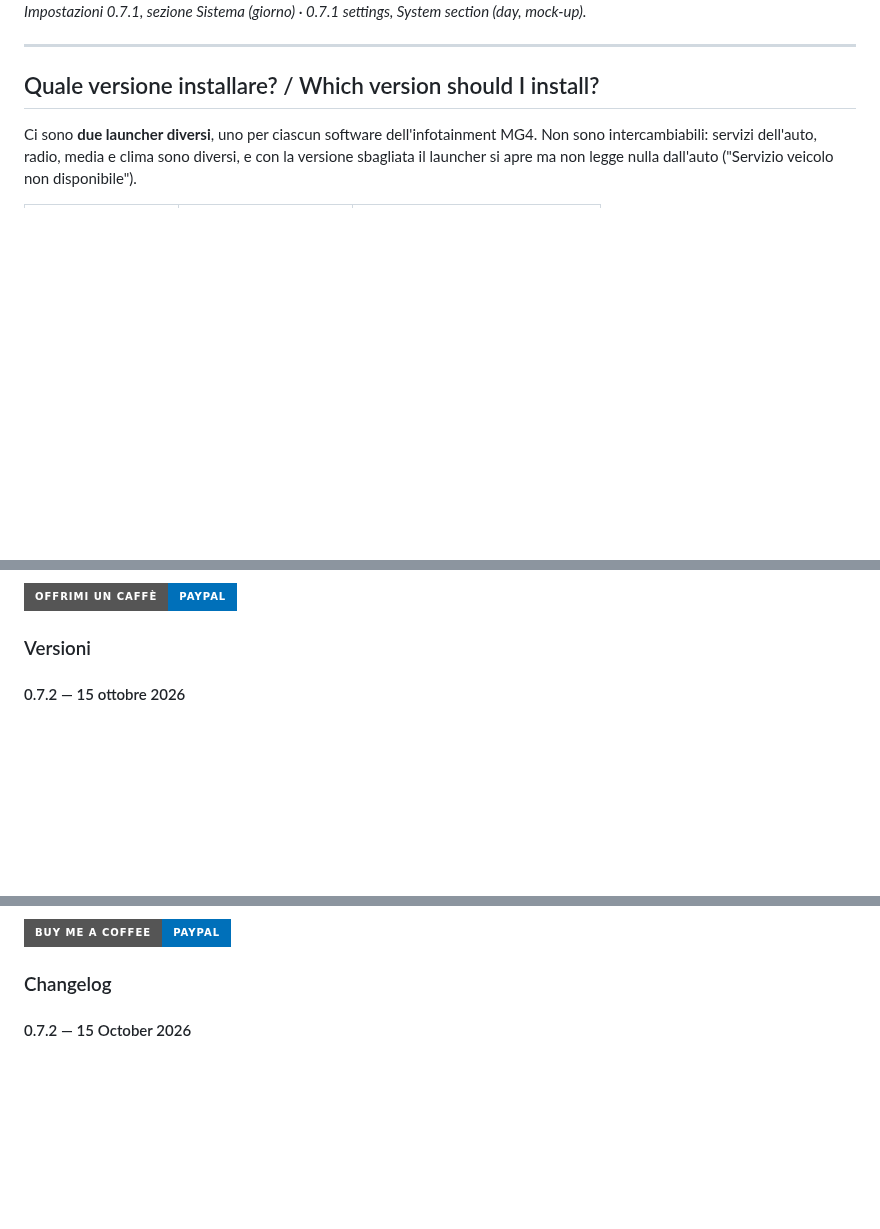
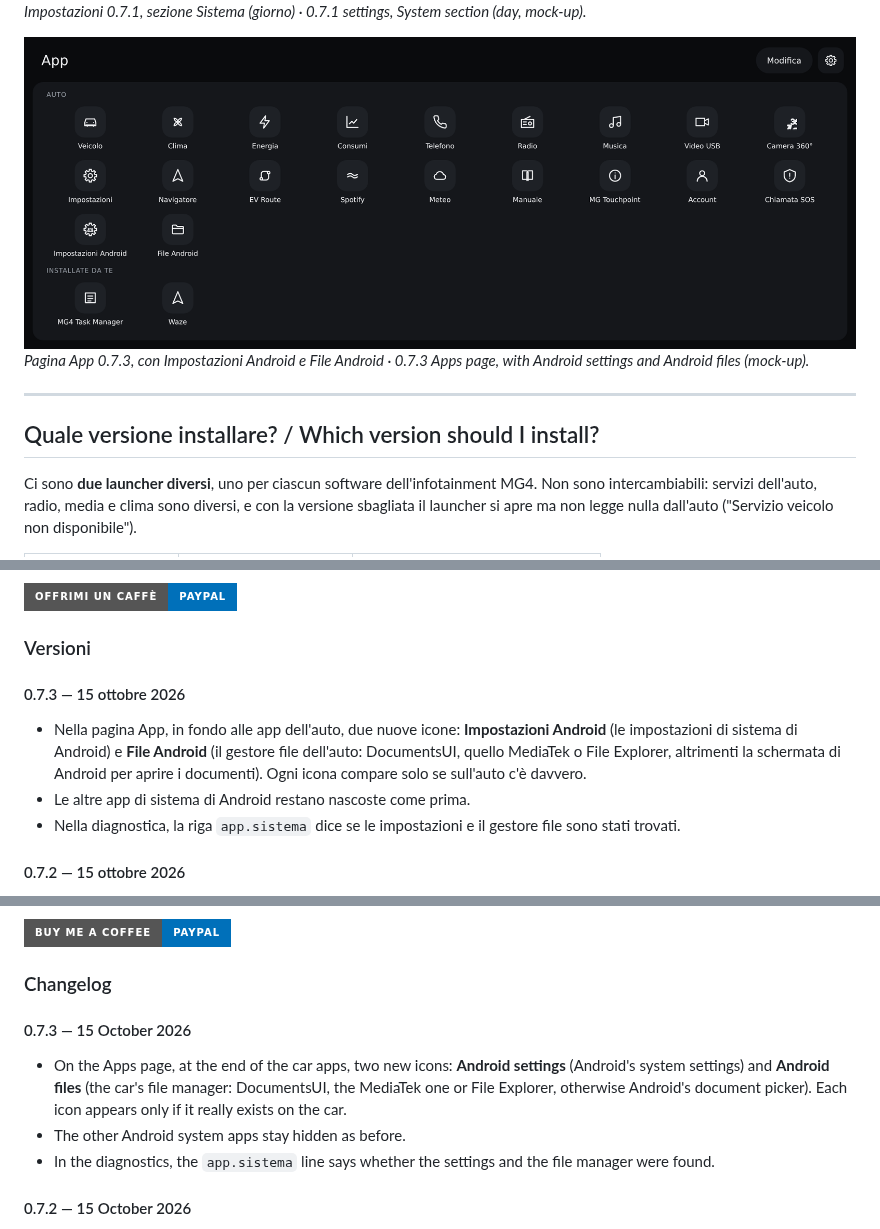
Before and after one commit to ernestomicco2026-cell/Mg4-Launcher-SW168, a Markdown page: README.md, 3 parts joined by grey strips. Rendered like a GitHub page; pictures changed too: docs/app-0.7.3.png (added); badges without logos; blank space fills up the shorter version.

```diff
--- a/README.md
+++ b/README.md
@@ -32,6 +32,9 @@
 
 ![MG4 Launcher 0.7.1 — impostazioni, sezione Sistema, giorno (simulazione / mock-up)](docs/impostazioni-0.7.1-sistema.png)
 *Impostazioni 0.7.1, sezione Sistema (giorno) · 0.7.1 settings, System section (day, mock-up).*
+
+![MG4 Launcher 0.7.3 — pagina App (simulazione / mock-up)](docs/app-0.7.3.png)
+*Pagina App 0.7.3, con Impostazioni Android e File Android · 0.7.3 Apps page, with Android settings and Android files (mock-up).*
 
 ---
 
@@ -178,6 +182,13 @@ segnalazione di un problema sono un aiuto prezioso. Grazie!
 [![Offrimi un caffè con PayPal](https://img.shields.io/badge/Offrimi%20un%20caff%C3%A8-PayPal-0070BA?style=for-the-badge&logo=paypal&logoColor=white)](https://www.paypal.com/pool/9tv7fQ36nA?sr=wccr)
 
 ### Versioni
+
+#### 0.7.3 — 15 ottobre 2026
+- Nella pagina App, in fondo alle app dell'auto, due nuove icone: **Impostazioni Android** (le impostazioni di
+  sistema di Android) e **File Android** (il gestore file dell'auto: DocumentsUI, quello MediaTek o File Explorer,
+  altrimenti la schermata di Android per aprire i documenti). Ogni icona compare solo se sull'auto c'è davvero.
+- Le altre app di sistema di Android restano nascoste come prima.
+- Nella diagnostica, la riga `app.sistema` dice se le impostazioni e il gestore file sono stati trovati.
 
 #### 0.7.2 — 15 ottobre 2026
 - **Il launcher parte all'accensione**: il firmware all'avvio apre la home MG per nome, saltando la home predefinita.
@@ -473,6 +485,13 @@ the repository or a bug report help a lot too. Thank you!
 [![Buy me a coffee with PayPal](https://img.shields.io/badge/Buy%20me%20a%20coffee-PayPal-0070BA?style=for-the-badge&logo=paypal&logoColor=white)](https://www.paypal.com/pool/9tv7fQ36nA?sr=wccr)
 
 ### Changelog
+
+#### 0.7.3 — 15 October 2026
+- On the Apps page, at the end of the car apps, two new icons: **Android settings** (Android's system settings) and
+  **Android files** (the car's file manager: DocumentsUI, the MediaTek one or File Explorer, otherwise Android's
+  document picker). Each icon appears only if it really exists on the car.
+- The other Android system apps stay hidden as before.
+- In the diagnostics, the `app.sistema` line says whether the settings and the file manager were found.
 
 #### 0.7.2 — 15 October 2026
 - **The launcher starts at power-on**: at boot the firmware opens the MG home by name, skipping the default home.
```
Also changed, not shown: other parts of README.md (+5 -3 lines), 14 other files.
